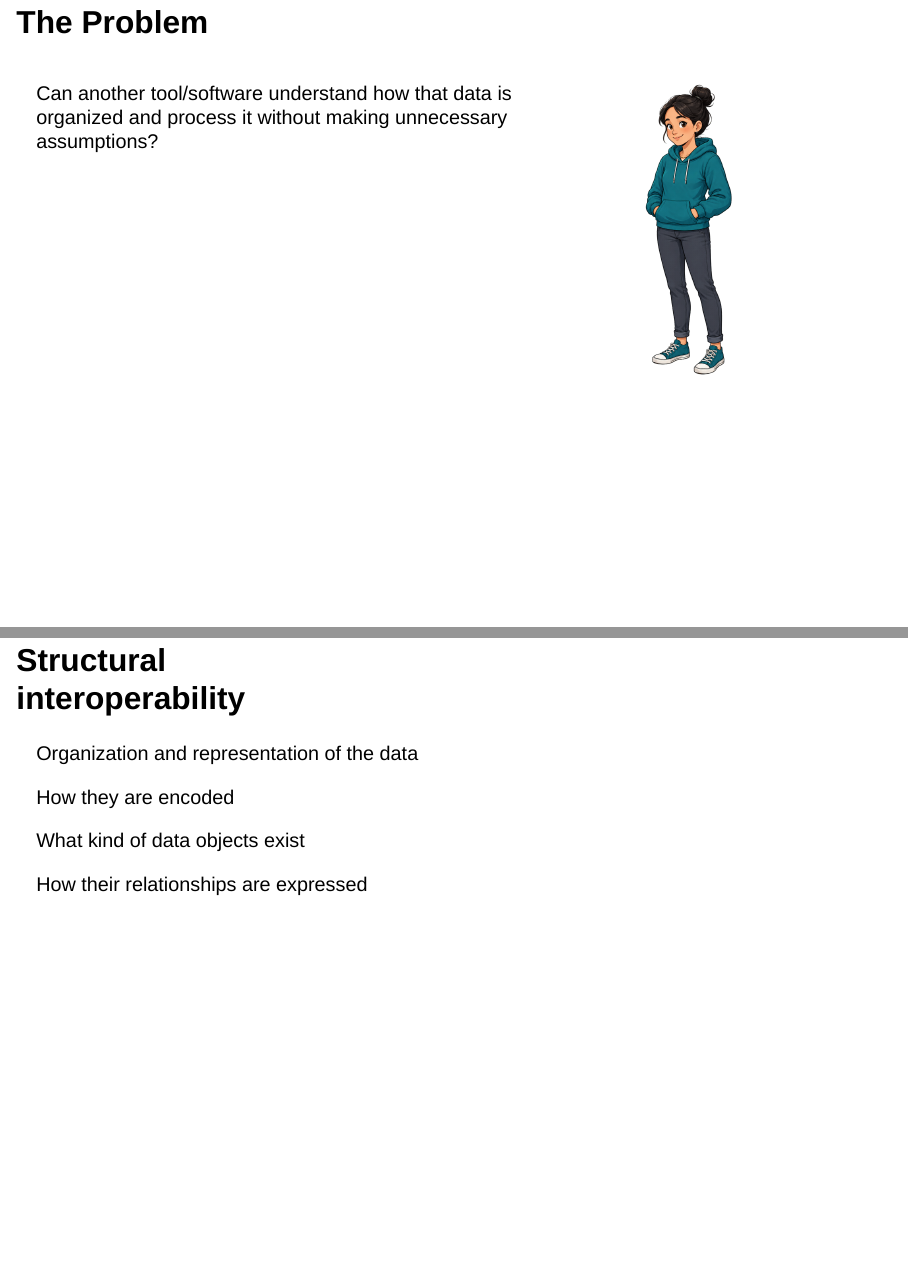
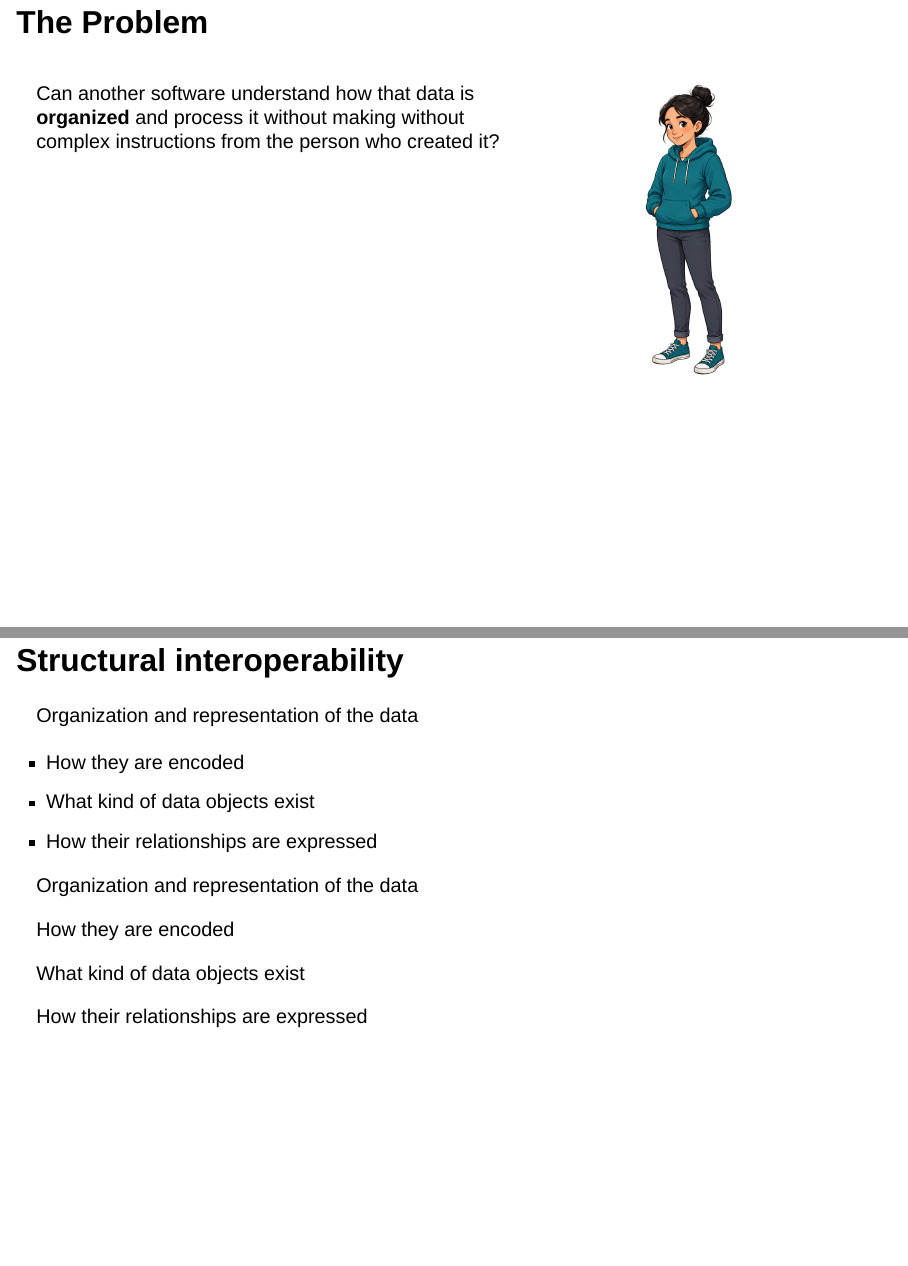
Before and after one commit to 4TUResearchData-Carpentries/Pilot_Interoperability_climate_sciences, a Quarto document (Lesson_development/Presentations/02-structural.qmd): pages 2 and 3 of 13, joined at a grey line. Rendered offline with R 4.5, knitr and Pandoc in place of Quarto, with nearby package versions; drawn as Slidy slides in place of the format the file asks for.

Commit message:
updated structural presentation

````diff
--- a/Lesson_development/Presentations/02-structural.qmd
+++ b/Lesson_development/Presentations/02-structural.qmd
@@ -8,7 +8,7 @@ subtitle: "Interoperability in Climate and Atmospheric sciences<br>FAIR NetCDF D
 ::: {.columns}
 ::: {.column width="62%"}
 ::: {.bubble}
-Can another tool/software understand how that data is organized and process it without making unnecessary assumptions?
+Can another software understand how that data is **organized** and process it without making without complex instructions from the person who created it?
 :::
 :::
 ::: {.column width="38%"}
@@ -20,7 +20,14 @@ Can another tool/software understand how that data is organized and process it w
 This does **not** mean that a machine automatically understands the scientific meaning of every value. Structural interoperability makes the organisation machine-actionable; semantic interoperability addresses whether terms such as `precipitation_flux`, `rainfall_rate`, or `DBZH` are defined and interpreted consistently.
 :::
 
-## Structural<br>interoperability
+## Structural interoperability
+
+Organization and representation of the data
+
+ - How they are encoded
+ - What kind of data objects exist
+ - How their relationships are expressed
+
 
 ::: {.box}
 Organization and representation of the data
@@ -37,6 +44,18 @@ What kind of data objects exist
 How their relationships are expressed
 :::
 :::
+
+<!--
+```{mermaid}
+flowchart TD
+    A("Organization and representation of the data")
+    A --> B("How they are encoded")
+    A --> C("What kind of data objects exist")
+    A --> D("How their relationships are expressed")
+```
+-->
+
+
 
 ::: notes
 This definition does not require every explanation to be written directly inside one file. Meaning may also be expressed through persistent identifiers that resolve to external vocabularies, code lists, specifications, instruments, methods, or provenance records. What matters is that the references and relationships are explicit and machine-actionable rather than hidden in personal knowledge, filenames, or informal documentation.
````
